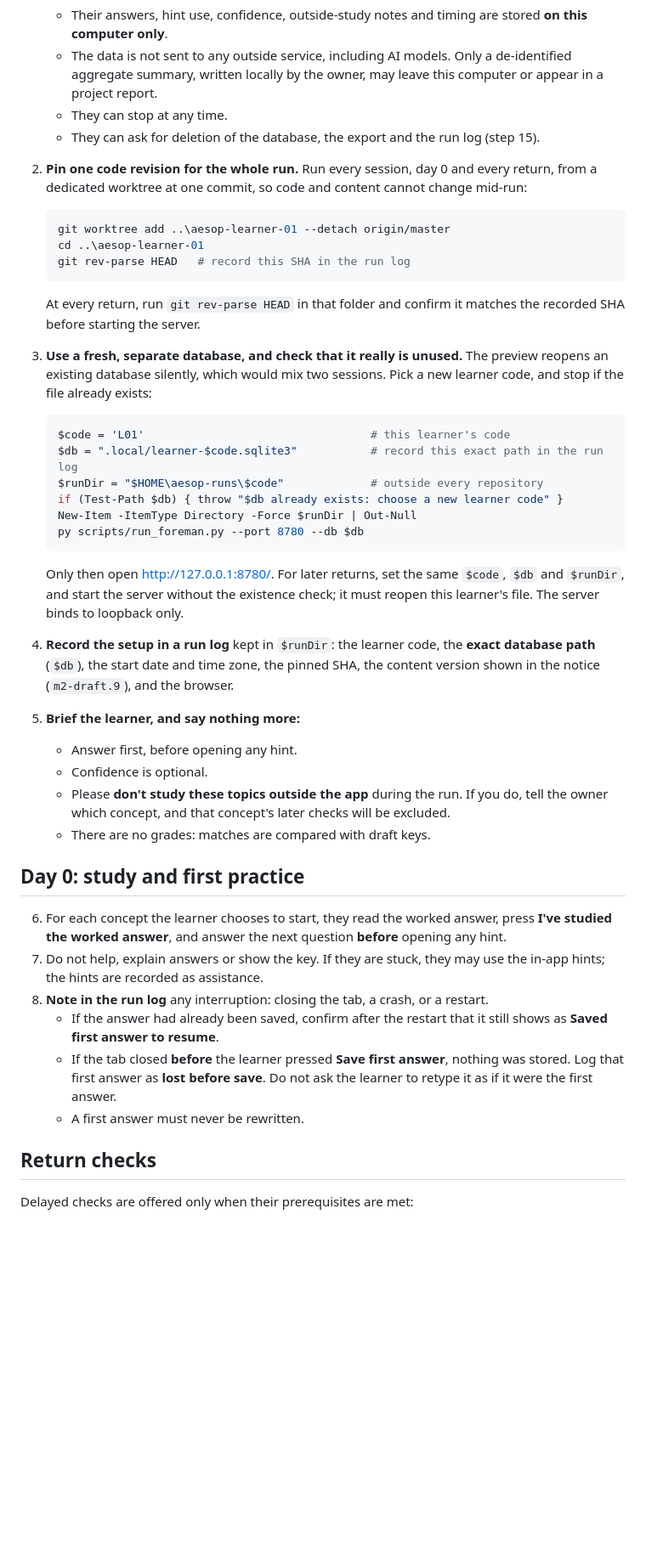
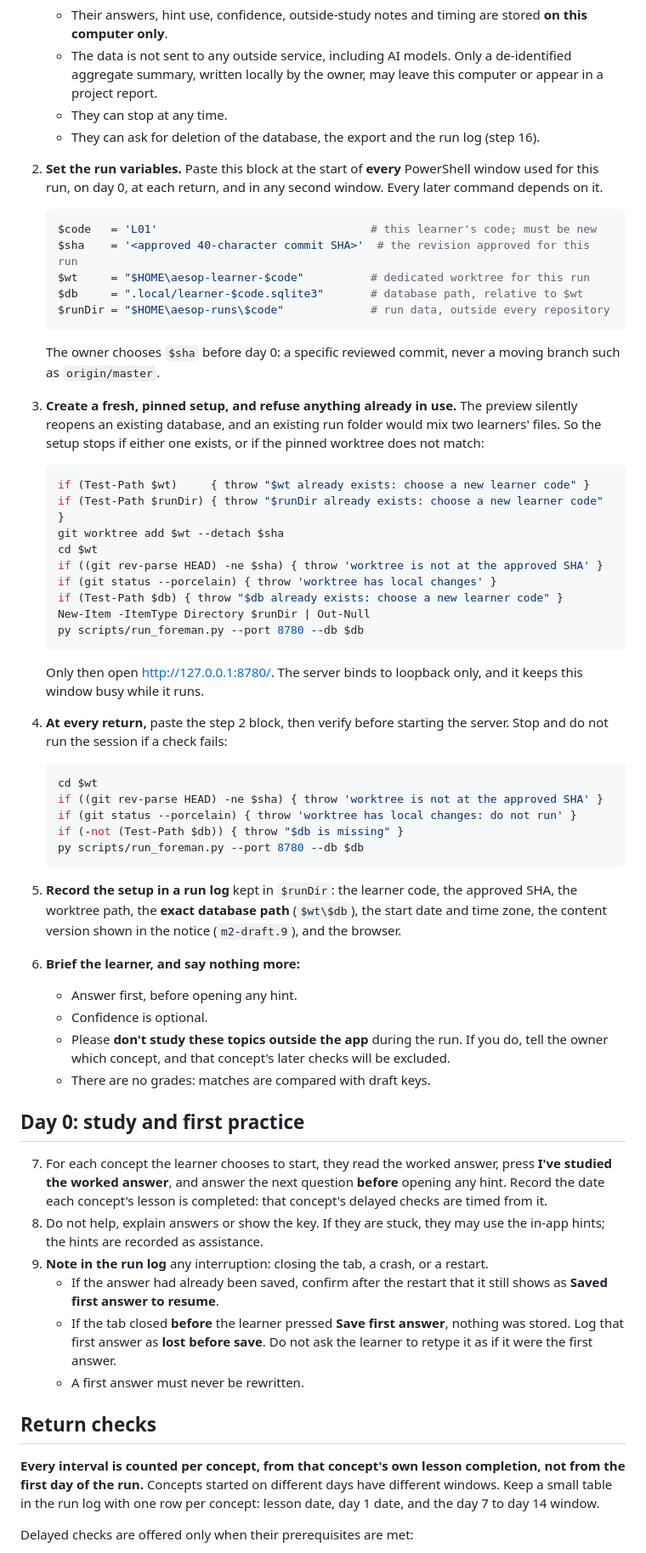
Before and after one commit to edwardjones3976/aesop-learning-lab, a Markdown page: docs/real-learner-runbook.md, the part around one of its changes. Shown at 85% size. Drawn GitHub-style; blank space fills up the shorter version.

````diff
--- a/docs/real-learner-runbook.md
+++ b/docs/real-learner-runbook.md
@@ -10,30 +10,44 @@ Known software gaps this runbook works around are listed at the end. Each is tra
    - Their answers, hint use, confidence, outside-study notes and timing are stored **on this computer only**.
    - The data is not sent to any outside service, including AI models. Only a de-identified aggregate summary, written locally by the owner, may leave this computer or appear in a project report.
    - They can stop at any time.
-   - They can ask for deletion of the database, the export and the run log (step 15).
-2. **Pin one code revision for the whole run.** Run every session, day 0 and every return, from a dedicated worktree at one commit, so code and content cannot change mid-run:
+   - They can ask for deletion of the database, the export and the run log (step 16).
+2. **Set the run variables.** Paste this block at the start of **every** PowerShell window used for this run, on day 0, at each return, and in any second window. Every later command depends on it.
 
    ```powershell
-   git worktree add ..\aesop-learner-01 --detach origin/master
-   cd ..\aesop-learner-01
-   git rev-parse HEAD   # record this SHA in the run log
+   $code   = 'L01'                                # this learner's code; must be new
+   $sha    = '<approved 40-character commit SHA>'  # the revision approved for this run
+   $wt     = "$HOME\aesop-learner-$code"          # dedicated worktree for this run
+   $db     = ".local/learner-$code.sqlite3"       # database path, relative to $wt
+   $runDir = "$HOME\aesop-runs\$code"             # run data, outside every repository
    ```
 
-   At every return, run `git rev-parse HEAD` in that folder and confirm it matches the recorded SHA before starting the server.
-3. **Use a fresh, separate database, and check that it really is unused.** The preview reopens an existing database silently, which would mix two sessions. Pick a new learner code, and stop if the file already exists:
+   The owner chooses `$sha` before day 0: a specific reviewed commit, never a moving branch such as `origin/master`.
+3. **Create a fresh, pinned setup, and refuse anything already in use.** The preview silently reopens an existing database, and an existing run folder would mix two learners' files. So the setup stops if either one exists, or if the pinned worktree does not match:
 
    ```powershell
-   $code = 'L01'                                  # this learner's code
-   $db = ".local/learner-$code.sqlite3"           # record this exact path in the run log
-   $runDir = "$HOME\aesop-runs\$code"             # outside every repository
+   if (Test-Path $wt)     { throw "$wt already exists: choose a new learner code" }
+   if (Test-Path $runDir) { throw "$runDir already exists: choose a new learner code" }
+   git worktree add $wt --detach $sha
+   cd $wt
+   if ((git rev-parse HEAD) -ne $sha) { throw 'worktree is not at the approved SHA' }
+   if (git status --porcelain) { throw 'worktree has local changes' }
    if (Test-Path $db) { throw "$db already exists: choose a new learner code" }
-   New-Item -ItemType Directory -Force $runDir | Out-Null
+   New-Item -ItemType Directory $runDir | Out-Null
    py scripts/run_foreman.py --port 8780 --db $db
    ```
 
-   Only then open <http://127.0.0.1:8780/>. For later returns, set the same `$code`, `$db` and `$runDir`, and start the server without the existence check; it must reopen this learner's file. The server binds to loopback only.
-4. **Record the setup in a run log** kept in `$runDir`: the learner code, the **exact database path** (`$db`), the start date and time zone, the pinned SHA, the content version shown in the notice (`m2-draft.9`), and the browser.
-5. **Brief the learner, and say nothing more:**
+   Only then open <http://127.0.0.1:8780/>. The server binds to loopback only, and it keeps this window busy while it runs.
+4. **At every return,** paste the step 2 block, then verify before starting the server. Stop and do not run the session if a check fails:
+
+   ```powershell
+   cd $wt
+   if ((git rev-parse HEAD) -ne $sha) { throw 'worktree is not at the approved SHA' }
+   if (git status --porcelain) { throw 'worktree has local changes: do not run' }
+   if (-not (Test-Path $db)) { throw "$db is missing" }
+   py scripts/run_foreman.py --port 8780 --db $db
+   ```
+5. **Record the setup in a run log** kept in `$runDir`: the learner code, the approved SHA, the worktree path, the **exact database path** (`$wt\$db`), the start date and time zone, the content version shown in the notice (`m2-draft.9`), and the browser.
+6. **Brief the learner, and say nothing more:**
    - Answer first, before opening any hint.
    - Confidence is optional.
    - Please **don't study these topics outside the app** during the run. If you do, tell the owner which concept, and that concept's later checks will be excluded.
@@ -41,14 +55,16 @@ Known software gaps this runbook works around are listed at the end. Each is tra
 
 ## Day 0: study and first practice
 
-6. For each concept the learner chooses to start, they read the worked answer, press **I've studied the worked answer**, and answer the next question **before** opening any hint.
-7. Do not help, explain answers or show the key. If they are stuck, they may use the in-app hints; the hints are recorded as assistance.
-8. **Note in the run log** any interruption: closing the tab, a crash, or a restart.
+7. For each concept the learner chooses to start, they read the worked answer, press **I've studied the worked answer**, and answer the next question **before** opening any hint. Record the date each concept's lesson is completed: that concept's delayed checks are timed from it.
+8. Do not help, explain answers or show the key. If they are stuck, they may use the in-app hints; the hints are recorded as assistance.
+9. **Note in the run log** any interruption: closing the tab, a crash, or a restart.
    - If the answer had already been saved, confirm after the restart that it still shows as **Saved first answer to resume**.
    - If the tab closed **before** the learner pressed **Save first answer**, nothing was stored. Log that first answer as **lost before save**. Do not ask the learner to retype it as if it were the first answer.
    - A first answer must never be rewritten.
 
 ## Return checks
+
+**Every interval is counted per concept, from that concept's own lesson completion, not from the first day of the run.** Concepts started on different days have different windows. Keep a small table in the run log with one row per concept: lesson date, day 1 date, and the day 7 to day 14 window.
 
 Delayed checks are offered only when their prerequisites are met:
 - A **day-1 check** needs an unassisted candidate-key match on the concept's practice.
````
Also changed, not shown: other parts of docs/real-learner-runbook.md (+28 -23 lines).
